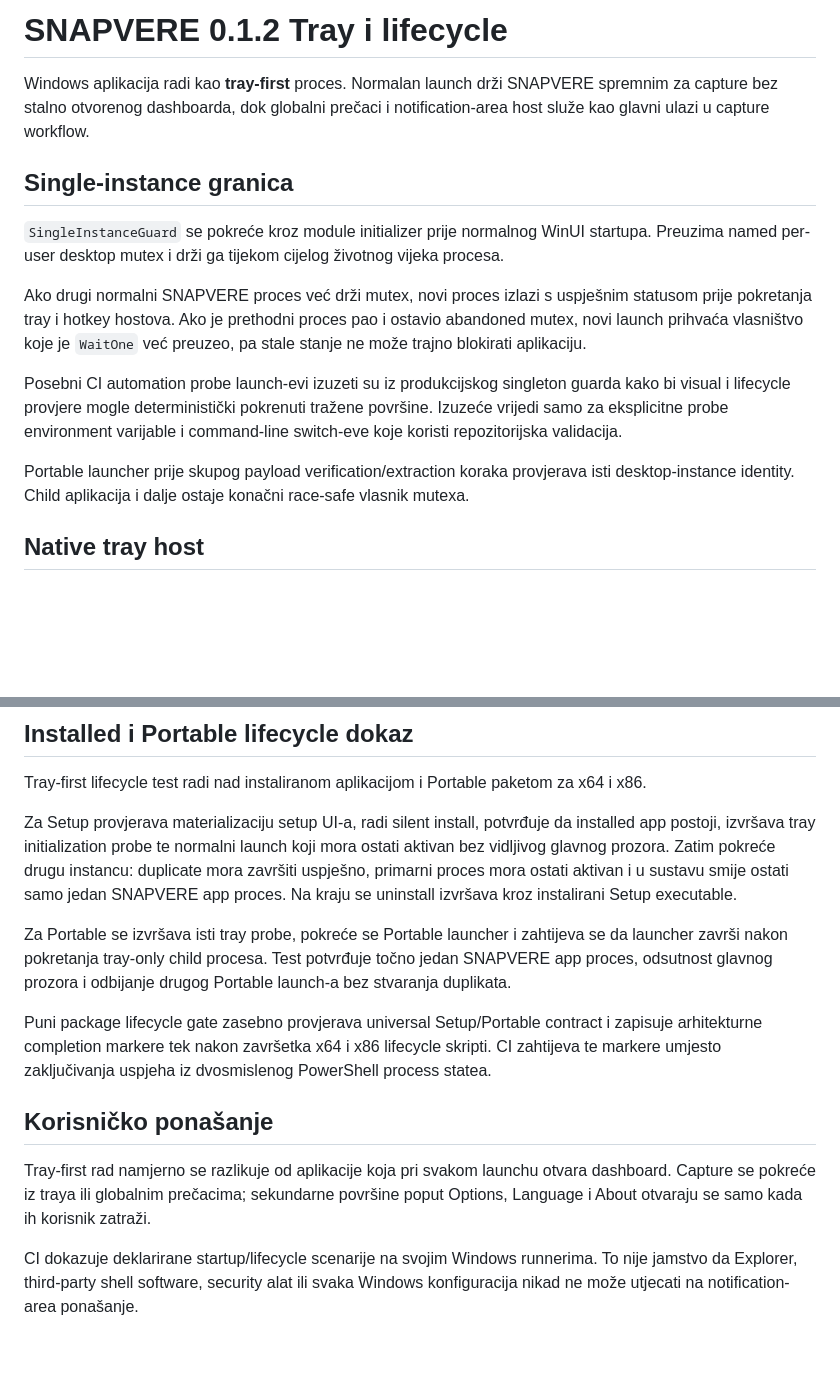
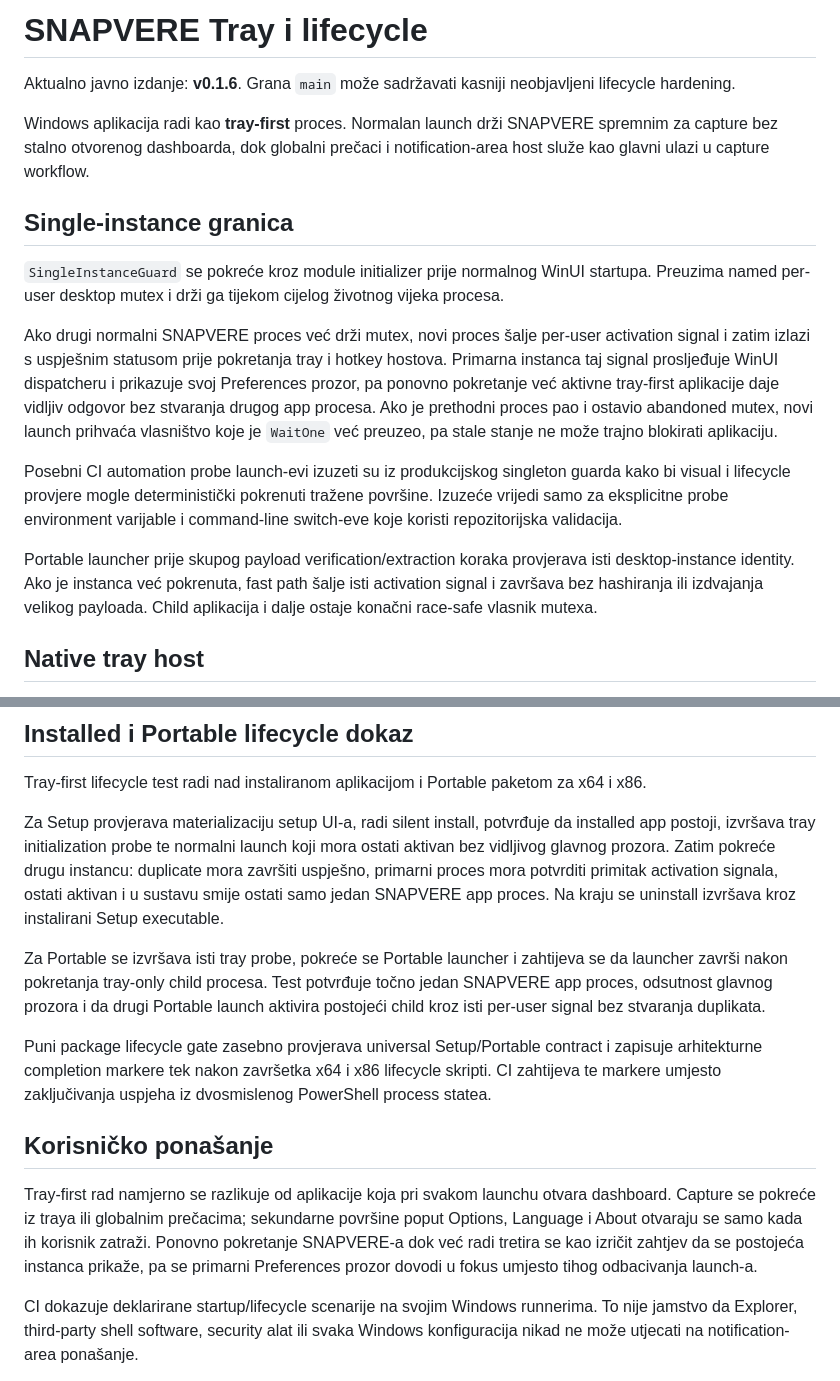
Before and after one commit to bren-wp/SNAPVERE, a Markdown page: docs/hr/TRAY-LIFECYCLE.md, 2 parts joined by grey strips. Drawn GitHub-style; blank space fills up the shorter version.

Commit message:
docs: document second-launch activation lifecycle in Croatian

```diff
--- a/docs/hr/TRAY-LIFECYCLE.md
+++ b/docs/hr/TRAY-LIFECYCLE.md
@@ -1,4 +1,6 @@
-# SNAPVERE 0.1.2 Tray i lifecycle
+# SNAPVERE Tray i lifecycle
+
+Aktualno javno izdanje: **v0.1.6**. Grana `main` može sadržavati kasniji neobjavljeni lifecycle hardening.
 
 Windows aplikacija radi kao **tray-first** proces. Normalan launch drži SNAPVERE spremnim za capture bez stalno otvorenog dashboarda, dok globalni prečaci i notification-area host služe kao glavni ulazi u capture workflow.
 
@@ -6,11 +8,11 @@ Windows aplikacija radi kao **tray-first** proces. Normalan launch drži SNAPVER
 
 `SingleInstanceGuard` se pokreće kroz module initializer prije normalnog WinUI startupa. Preuzima named per-user desktop mutex i drži ga tijekom cijelog životnog vijeka procesa.
 
-Ako drugi normalni SNAPVERE proces već drži mutex, novi proces izlazi s uspješnim statusom prije pokretanja tray i hotkey hostova. Ako je prethodni proces pao i ostavio abandoned mutex, novi launch prihvaća vlasništvo koje je `WaitOne` već preuzeo, pa stale stanje ne može trajno blokirati aplikaciju.
+Ako drugi normalni SNAPVERE proces već drži mutex, novi proces šalje per-user activation signal i zatim izlazi s uspješnim statusom prije pokretanja tray i hotkey hostova. Primarna instanca taj signal prosljeđuje WinUI dispatcheru i prikazuje svoj Preferences prozor, pa ponovno pokretanje već aktivne tray-first aplikacije daje vidljiv odgovor bez stvaranja drugog app procesa. Ako je prethodni proces pao i ostavio abandoned mutex, novi launch prihvaća vlasništvo koje je `WaitOne` već preuzeo, pa stale stanje ne može trajno blokirati aplikaciju.
 
 Posebni CI automation probe launch-evi izuzeti su iz produkcijskog singleton guarda kako bi visual i lifecycle provjere mogle deterministički pokrenuti tražene površine. Izuzeće vrijedi samo za eksplicitne probe environment varijable i command-line switch-eve koje koristi repozitorijska validacija.
 
-Portable launcher prije skupog payload verification/extraction koraka provjerava isti desktop-instance identity. Child aplikacija i dalje ostaje konačni race-safe vlasnik mutexa.
+Portable launcher prije skupog payload verification/extraction koraka provjerava isti desktop-instance identity. Ako je instanca već pokrenuta, fast path šalje isti activation signal i završava bez hashiranja ili izdvajanja velikog payloada. Child aplikacija i dalje ostaje konačni race-safe vlasnik mutexa.
 
 ## Native tray host
 
@@ -36,15 +38,15 @@ Cleanup uklanja notification icon, uništava generirani icon handle, message-onl
 
 Tray-first lifecycle test radi nad instaliranom aplikacijom i Portable paketom za x64 i x86.
 
-Za Setup provjerava materializaciju setup UI-a, radi silent install, potvrđuje da installed app postoji, izvršava tray initialization probe te normalni launch koji mora ostati aktivan bez vidljivog glavnog prozora. Zatim pokreće drugu instancu: duplicate mora završiti uspješno, primarni proces mora ostati aktivan i u sustavu smije ostati samo jedan SNAPVERE app proces. Na kraju se uninstall izvršava kroz instalirani Setup executable.
+Za Setup provjerava materializaciju setup UI-a, radi silent install, potvrđuje da installed app postoji, izvršava tray initialization probe te normalni launch koji mora ostati aktivan bez vidljivog glavnog prozora. Zatim pokreće drugu instancu: duplicate mora završiti uspješno, primarni proces mora potvrditi primitak activation signala, ostati aktivan i u sustavu smije ostati samo jedan SNAPVERE app proces. Na kraju se uninstall izvršava kroz instalirani Setup executable.
 
-Za Portable se izvršava isti tray probe, pokreće se Portable launcher i zahtijeva se da launcher završi nakon pokretanja tray-only child procesa. Test potvrđuje točno jedan SNAPVERE app proces, odsutnost glavnog prozora i odbijanje drugog Portable launch-a bez stvaranja duplikata.
+Za Portable se izvršava isti tray probe, pokreće se Portable launcher i zahtijeva se da launcher završi nakon pokretanja tray-only child procesa. Test potvrđuje točno jedan SNAPVERE app proces, odsutnost glavnog prozora i da drugi Portable launch aktivira postojeći child kroz isti per-user signal bez stvaranja duplikata.
 
 Puni package lifecycle gate zasebno provjerava universal Setup/Portable contract i zapisuje arhitekturne completion markere tek nakon završetka x64 i x86 lifecycle skripti. CI zahtijeva te markere umjesto zaključivanja uspjeha iz dvosmislenog PowerShell process statea.
 
 ## Korisničko ponašanje
 
-Tray-first rad namjerno se razlikuje od aplikacije koja pri svakom launchu otvara dashboard. Capture se pokreće iz traya ili globalnim prečacima; sekundarne površine poput Options, Language i About otvaraju se samo kada ih korisnik zatraži.
+Tray-first rad namjerno se razlikuje od aplikacije koja pri svakom launchu otvara dashboard. Capture se pokreće iz traya ili globalnim prečacima; sekundarne površine poput Options, Language i About otvaraju se samo kada ih korisnik zatraži. Ponovno pokretanje SNAPVERE-a dok već radi tretira se kao izričit zahtjev da se postojeća instanca prikaže, pa se primarni Preferences prozor dovodi u fokus umjesto tihog odbacivanja launch-a.
 
 CI dokazuje deklarirane startup/lifecycle scenarije na svojim Windows runnerima. To nije jamstvo da Explorer, third-party shell software, security alat ili svaka Windows konfiguracija nikad ne može utjecati na notification-area ponašanje.
 
```
